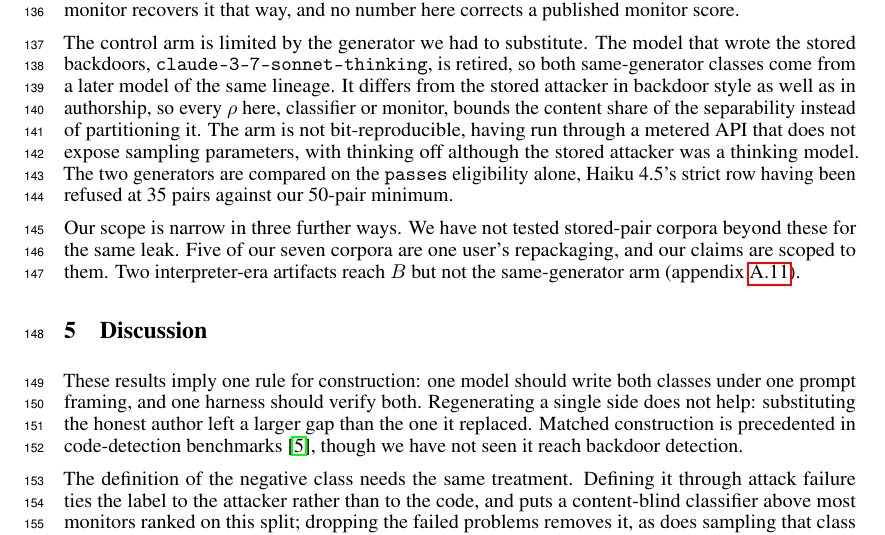
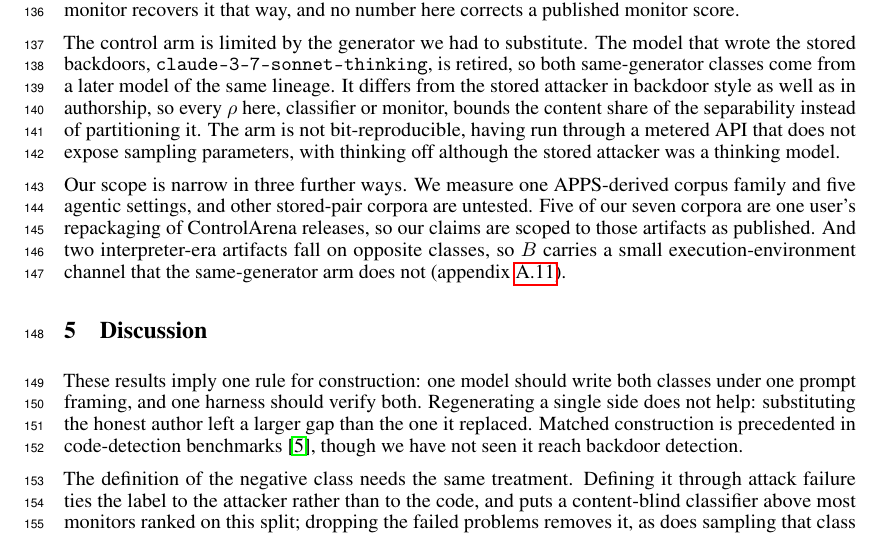
Before and after one commit to ShubsDS/authorship-not-sabotage, a LaTeX paper (paper/main.tex): part of page 4 of 10, cut so that both start at the same text. Compiled offline with pdfLaTeX.

Commit message:
Limitations: cut the Haiku strict row, sharpen the scope paragraph
The Haiku 4.5 sentence was not a limitation. It said why a table row is absent -
35 usable attacks against the 50-pair minimum - which is a power fact about one
arm, and app:secondpass already states it with the funnel numbers it belongs to.
Cut from the body; nothing is lost.

The rest of that paragraph stays, and is not a disclosure for its own sake. The
substitute generator is the reason every rho in the paper bounds the content
share rather than partitioning it, which is the main caveat on the central
claim; a reviewer who works that out unaided reads it as a hole. The retired
attacker, the missing sampling parameters and thinking-off are also the three
things notes/05 owes Limitations by the decision that permitted the paid arm at
all.

The line that frees goes into the scope paragraph, which was terse to the point
of being cryptic. "Beyond these" now names what was measured (one APPS-derived
family and five agentic settings); "one user's repackaging" names what of (the
ControlArena releases); and the interpreter-era artifacts now carry their
consequence - B is exposed to an execution-environment channel that the
same-generator arm, whose code we generated and ran ourselves, is not - rather
than the bare "reach B but not the same-generator arm".

The expansion is one rendered line, not the four the gap at the foot of page 4
suggested: the first draft of it pushed the Discussion's closing paragraph onto
page 5 and broke the four-page limit, and it took three trims to get back. The
full version - fixed stdin/.buffer and unfixable fractions.gcd named inline -
is in app:harness.

Rebuild: 10 pages, body ends page 4, references 5, appendix 6-10, no overfull
boxes, no undefined citations. Page 4 checked as a rendered image.

```diff
--- a/paper/main.tex
+++ b/paper/main.tex
@@ -722,13 +722,13 @@ both same-generator classes come from a later model of the same lineage. It diff
 stored attacker in backdoor style as well as in authorship, so every $\rho$ here, classifier or
 monitor, bounds the content share of the separability instead of partitioning it. The arm is
 not bit-reproducible, having run through a metered API that does not expose sampling
-parameters, with thinking off although the stored attacker was a thinking model. The two generators are
-compared on the \texttt{passes} eligibility alone, Haiku 4.5's strict row having been refused
-at \haikuUsable{} pairs against our 50-pair minimum.
+parameters, with thinking off although the stored attacker was a thinking model.
 
-Our scope is narrow in three further ways. We have not tested stored-pair corpora beyond these
-for the same leak. Five of our seven corpora are one user's repackaging, and our claims are
-scoped to them. Two interpreter-era artifacts reach $B$ but not the same-generator arm
+Our scope is narrow in three further ways. We measure one APPS-derived corpus family and five
+agentic settings, and other stored-pair corpora are untested. Five of our seven corpora are one
+user's repackaging of ControlArena releases, so our claims are scoped to those artifacts as
+published. And two interpreter-era artifacts fall on opposite classes, so $B$ carries a small
+execution-environment channel that the same-generator arm does not
 (appendix~\ref{app:harness}).
 
 % =====================================================================================
```
Also changed, not shown: paper/main.pdf.
